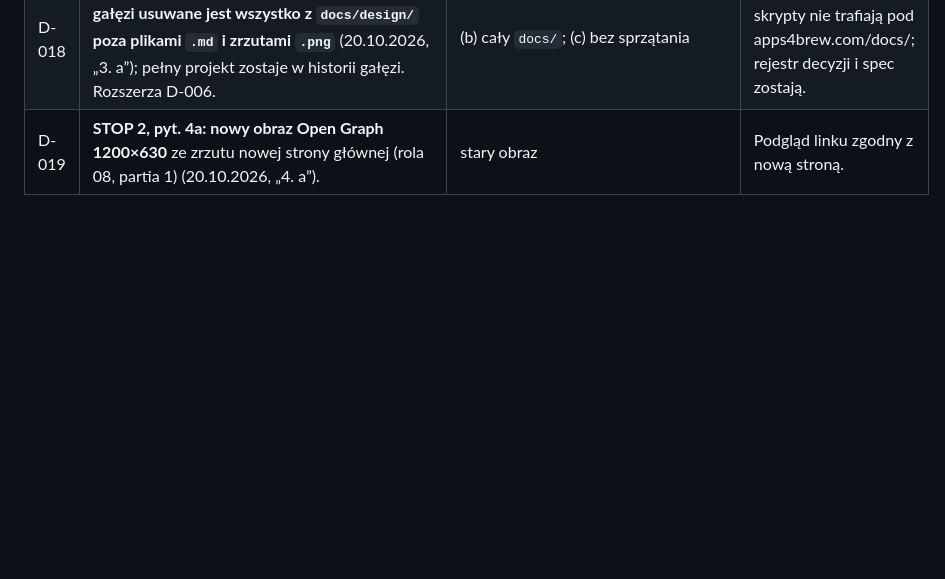
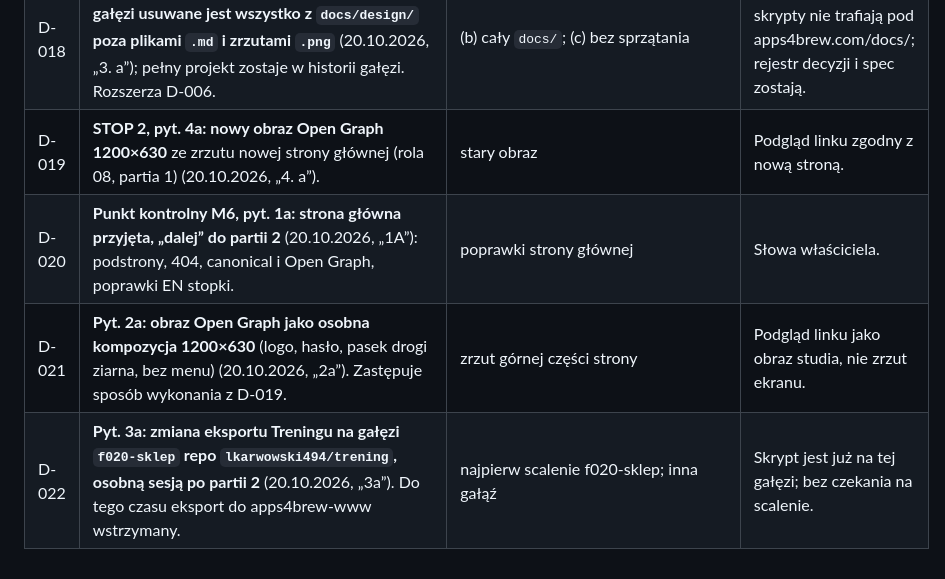
Before and after one commit to lkarwowski494/apps4brew-www, a Markdown page: docs/decyzje.md, the part around the change. Drawn GitHub-style; blank space fills up the shorter version.

Commit message:
[M6] punkt kontrolny: D-020–D-022
Co-Authored-By: Claude Opus 5.5 <noreply@anthropic.com>
Claude-Session: https://claude.ai/code/session_01J9UPmAHTVhSoS4YAwTKE2S

```diff
--- a/docs/decyzje.md
+++ b/docs/decyzje.md
@@ -23,3 +23,6 @@ Rejestr decyzji repo strony. Decyzje sprzed 20.10.2026 są w historii commitów
 | D-017 | **STOP 2, pyt. 2a: podstrony Treningu w nowym szablonie budowane w tym repo; zmiana eksportu (`scripts/site/export-apps4brew.mjs`) w repo aplikacji Trening osobną sesją** (20.10.2026, „2. a”). Repo `lkarwowski494/trening`; skrypt `scripts/site/export-apps4brew.mjs` jest tylko na gałęzi `f020-sklep` (odczyt M6 20.10.2026: brak na domyślnej gałęzi, przeszukane 103 gałęzie) — gdzie zmienić eksport [DO DECYZJI właściciela]. Do czasu zmiany eksportu: nie uruchamiać eksportu do apps4brew-www. | (b) stary wygląd do zmiany eksportu | Spójny wygląd od publikacji. Zależy od: zmiana eksportu przed następnym eksportem. |
 | D-018 | **STOP 2, pyt. 3a: przed scaleniem z `main` z gałęzi usuwane jest wszystko z `docs/design/` poza plikami `.md` i zrzutami `.png`** (20.10.2026, „3. a”); pełny projekt zostaje w historii gałęzi. Rozszerza D-006. | (b) cały `docs/`; (c) bez sprzątania | Makiety, kroje i skrypty nie trafiają pod apps4brew.com/docs/; rejestr decyzji i spec zostają. |
 | D-019 | **STOP 2, pyt. 4a: nowy obraz Open Graph 1200×630** ze zrzutu nowej strony głównej (rola 08, partia 1) (20.10.2026, „4. a”). | stary obraz | Podgląd linku zgodny z nową stroną. |
+| D-020 | **Punkt kontrolny M6, pyt. 1a: strona główna przyjęta, „dalej” do partii 2** (20.10.2026, „1A”): podstrony, 404, canonical i Open Graph, poprawki EN stopki. | poprawki strony głównej | Słowa właściciela. |
+| D-021 | **Pyt. 2a: obraz Open Graph jako osobna kompozycja 1200×630** (logo, hasło, pasek drogi ziarna, bez menu) (20.10.2026, „2a”). Zastępuje sposób wykonania z D-019. | zrzut górnej części strony | Podgląd linku jako obraz studia, nie zrzut ekranu. |
+| D-022 | **Pyt. 3a: zmiana eksportu Treningu na gałęzi `f020-sklep` repo `lkarwowski494/trening`, osobną sesją po partii 2** (20.10.2026, „3a”). Do tego czasu eksport do apps4brew-www wstrzymany. | najpierw scalenie f020-sklep; inna gałąź | Skrypt jest już na tej gałęzi; bez czekania na scalenie. |
```
